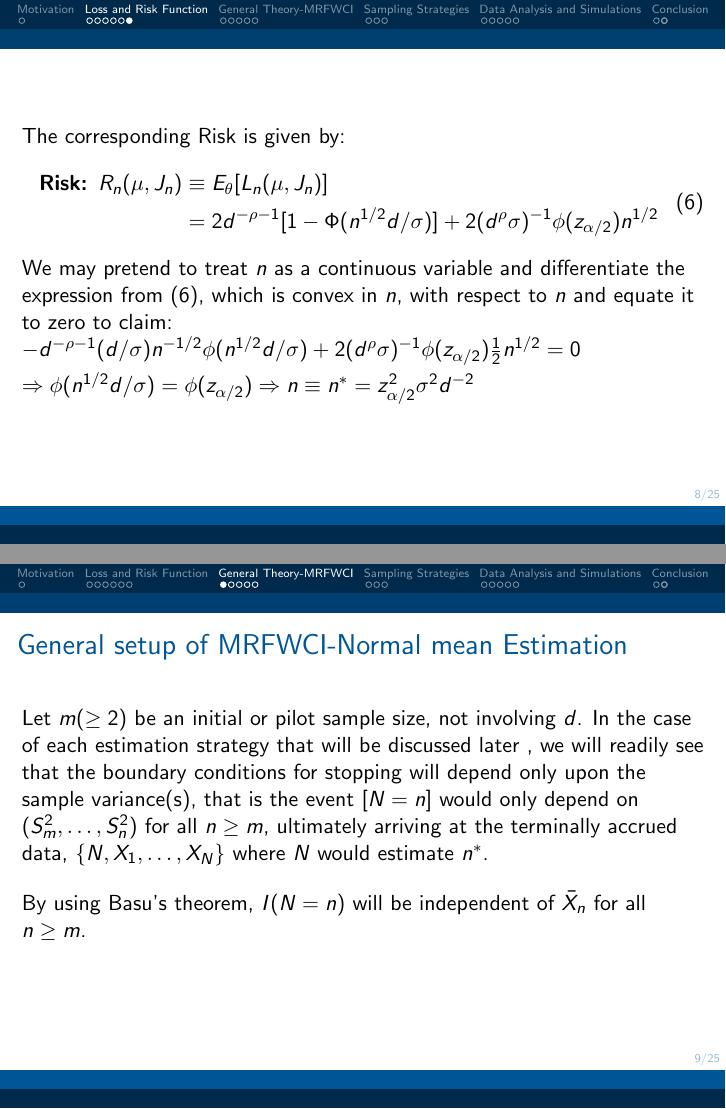
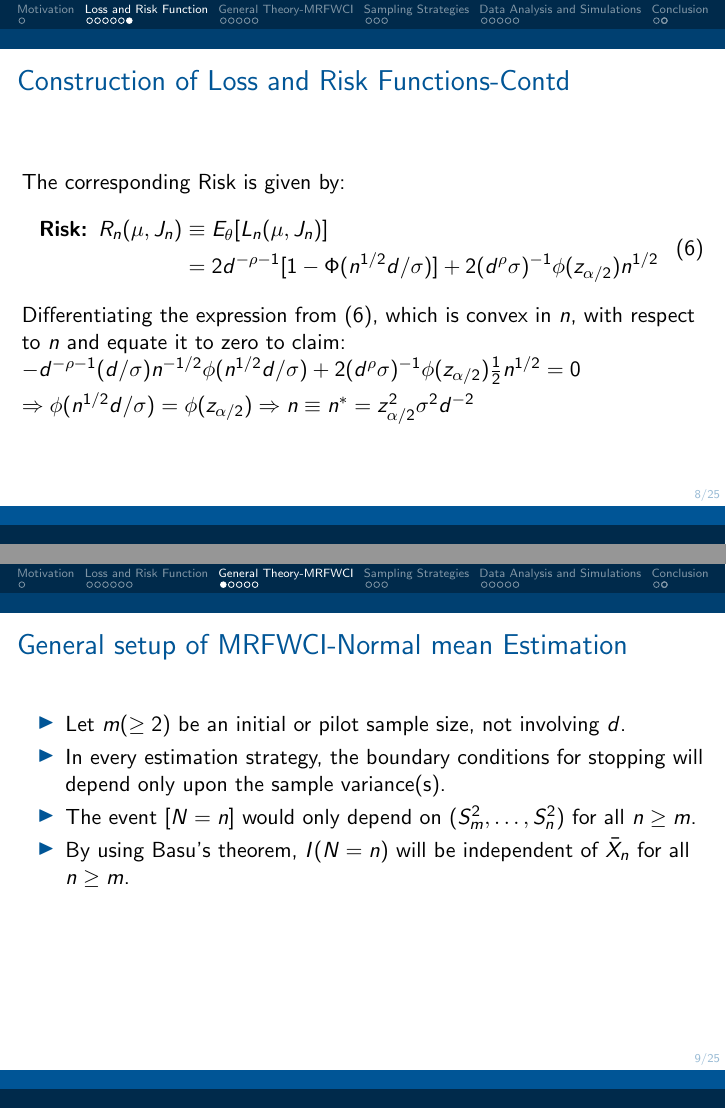
Before and after one commit to statds/course-paper-or-presentation-swathi-ven, LaTeX slides (main.tex): pages 8 and 9 of 25, joined at a grey line. Compiled offline with pdfLaTeX.

Commit message:
bullet points made

```diff
--- a/main.tex
+++ b/main.tex
@@ -167,7 +167,7 @@ methodologies in order to address the FWCI problem.
 
 \end{frame}
 %%%%%%%%%%%%%%%%%%%%%%%%%%
-\begin{frame}{}
+\begin{frame}{Construction of Loss and Risk Functions-Contd}
 \vspace{10mm}
 Having fixed pre-assigned $d,\alpha,\rho$ and $\sigma$, we incorporate the
 following expression of the cost function:
@@ -182,7 +182,7 @@ Then, in the spirits of (\ref{opt_n}) and (\ref{p_n_theta})-(\ref{cost_fn}), we
 \end{frame}
 
 %%%%%%%%%%%%%%%%%%%%%%%%%%
-\begin{frame}{}
+\begin{frame}{Construction of Loss and Risk Functions-Contd}
 \vspace{10mm}
 
 The corresponding Risk is given by:
@@ -193,8 +193,7 @@ The corresponding Risk is given by:
         &= 2d^{-\rho-1}[1-\Phi(n^{1/2}d/\sigma)]+2(d^{\rho}\sigma)^{-1}\phi(z_{\alpha/2})n^{1/2}
     \end{split}
     \end{equation}
-We may pretend to treat $n$ as a continuous variable
-and differentiate the expression from (\ref{risk_fn}),
+Differentiating the expression from (\ref{risk_fn}),
 which is convex in $n$, with respect to $n$ and equate it to zero to claim:\\
     $-d^{-\rho-1}(d/\sigma)n^{-1/2}\phi(n^{1/2}d/\sigma)+
     2(d^\rho \sigma)^{-1}\phi(z_{\alpha/2})\frac{1}{2} n^{1/2}=0$\\
@@ -206,19 +205,19 @@ which is convex in $n$, with respect to $n$ and equate it to zero to claim:\\
 \section{General Theory-MRFWCI}
 \begin{frame}{General setup of MRFWCI-Normal mean Estimation}
 \vspace{5mm}
-Let $m(\geq 2)$ be an initial or pilot sample size, not involving $d$. In the case of
-each estimation strategy that will be discussed later ,  we will readily see that the boundary
-conditions for stopping will depend only upon the sample variance(s), that is the event $[N=n]$
-would only depend on $(S_m^2,\dots,S_n^2)$ for all $n \geq m$, ultimately arriving at the terminally accrued data,
-$\{N,X_1,\dots,X_N\}$ where $N$ would estimate $n^*$. \\
-\vspace{0.4cm}
-By using Basu's theorem, $I(N=n)$ will be independent of $\bar{X}_n$ for all $n \geq m$. \\
-\vspace{0.1cm}
+\begin{itemize}
+\item Let $m(\geq 2)$ be an initial or pilot sample size, not involving $d$.
+\item In every estimation strategy, the boundary
+conditions for stopping will depend only upon the sample variance(s).
+\item The event $[N=n]$  would only depend on $(S_m^2,\dots,S_n^2)$ for all $n \geq m$.
+\item By using Basu's theorem, $I(N=n)$ will be independent of $\bar{X}_n$ for all $n \geq m$.
+\end{itemize}
+
 \end{frame}
 %%%%%%%%%%%%%%%%%%%%%%%%%%
 
-\begin{frame}
-\vspace{10mm}
+\begin{frame}{General setup of MRFWCI-Normal mean Estimation-Contd}
+\vspace{5mm}
 Now, we propose the MRFWCI for $\mu$ based on the recorded observation $\{N,X_1,X_2,\dots ,X_N\}$ as:
     \begin{equation*}
     \textbf{MRFWCI: }J_N=[\bar{X}_N \pm d] \text{ where }\bar{X}_N=N^{-1} \sum_{i=1}^N{X_i}.
```
